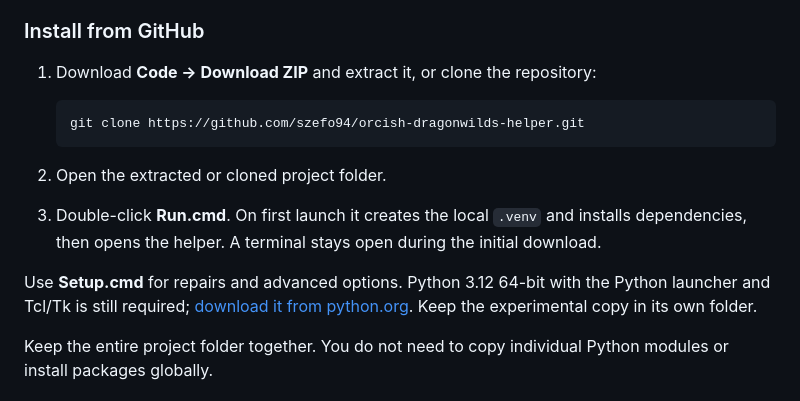
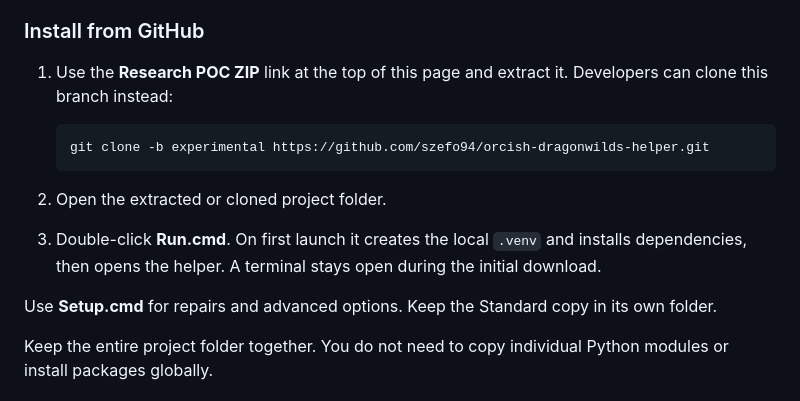
Before and after one commit to szefo94/orcish-dragonwilds-helper, a Markdown page: README.md, the part around one of its changes. Drawn GitHub-style.

````diff
--- a/README.md
+++ b/README.md
@@ -59,16 +74,16 @@ Existing OrcPresser installation data and internal `src/orcpresser` paths are re
 
 ### Install from GitHub
 
-1. Download **Code → Download ZIP** and extract it, or clone the repository:
+1. Use the **Research POC ZIP** link at the top of this page and extract it. Developers can clone this branch instead:
 
    ```sh
-   git clone https://github.com/szefo94/orcish-dragonwilds-helper.git
+   git clone -b experimental https://github.com/szefo94/orcish-dragonwilds-helper.git
    ```
 
 2. Open the extracted or cloned project folder.
 3. Double-click **Run.cmd**. On first launch it creates the local `.venv` and installs dependencies, then opens the helper. A terminal stays open during the initial download.
 
-Use **Setup.cmd** for repairs and advanced options. Python 3.12 64-bit with the Python launcher and Tcl/Tk is still required; [download it from python.org](https://www.python.org/downloads/). Keep the experimental copy in its own folder.
+Use **Setup.cmd** for repairs and advanced options. Keep the Standard copy in its own folder.
 
 Keep the entire project folder together. You do not need to copy individual Python modules or install packages globally.
 
````
Also changed, not shown: other parts of README.md (+18 -12 lines).
